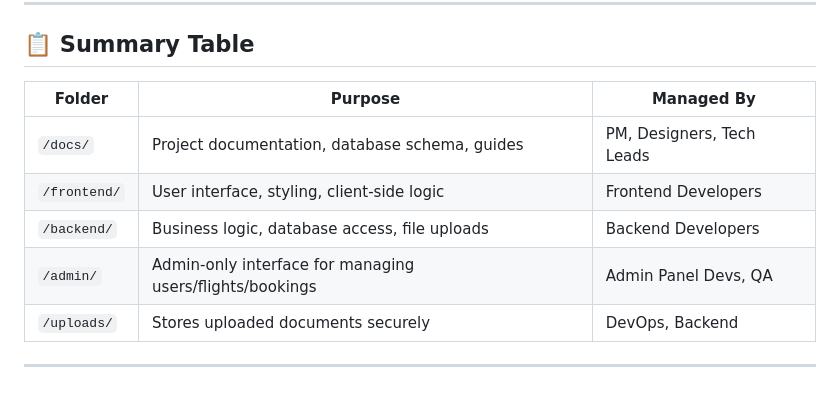
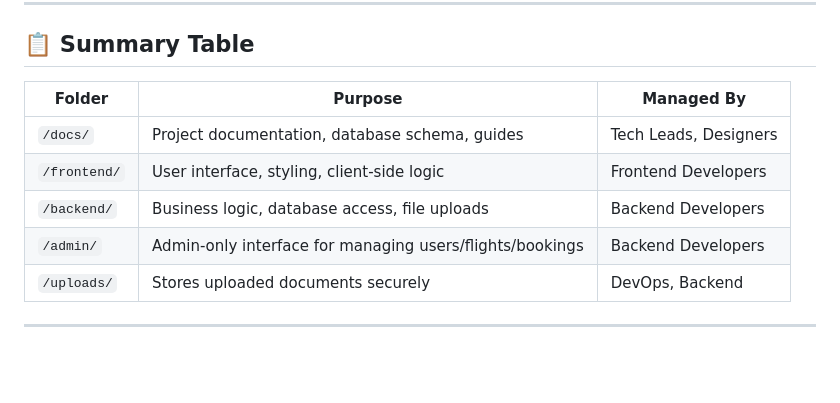
Before and after one commit to MetaADRI/Cav-Airlines, a Markdown page: file_structure.md, the part around the change. Rendered like a GitHub page; blank space fills up the shorter version.

Commit message:
update: revised managed by roles

```diff
--- a/file_structure.md
+++ b/file_structure.md
@@ -176,12 +176,12 @@ Allows logged-in users to:
 
 ## 📋 Summary Table
 
-| **Folder**        | **Purpose**                                           | **Managed By**            |
-|-------------------|--------------------------------------------------------|---------------------------|
-| `/docs/`          | Project documentation, database schema, guides         | PM, Designers, Tech Leads |
-| `/frontend/`      | User interface, styling, client-side logic             | Frontend Developers       |
-| `/backend/`       | Business logic, database access, file uploads          | Backend Developers        |
-| `/admin/`         | Admin-only interface for managing users/flights/bookings | Admin Panel Devs, QA      |
-| `/uploads/`       | Stores uploaded documents securely                     | DevOps, Backend           |
+| **Folder**        | **Purpose**                                              | **Managed By**            |
+|-------------------|----------------------------------------------------------|---------------------------|
+| `/docs/`          | Project documentation, database schema, guides           | Tech Leads, Designers     |
+| `/frontend/`      | User interface, styling, client-side logic               | Frontend Developers       |
+| `/backend/`       | Business logic, database access, file uploads            | Backend Developers        |
+| `/admin/`         | Admin-only interface for managing users/flights/bookings | Backend Developers        |
+| `/uploads/`       | Stores uploaded documents securely                       | DevOps, Backend           |
 
 ---
```
